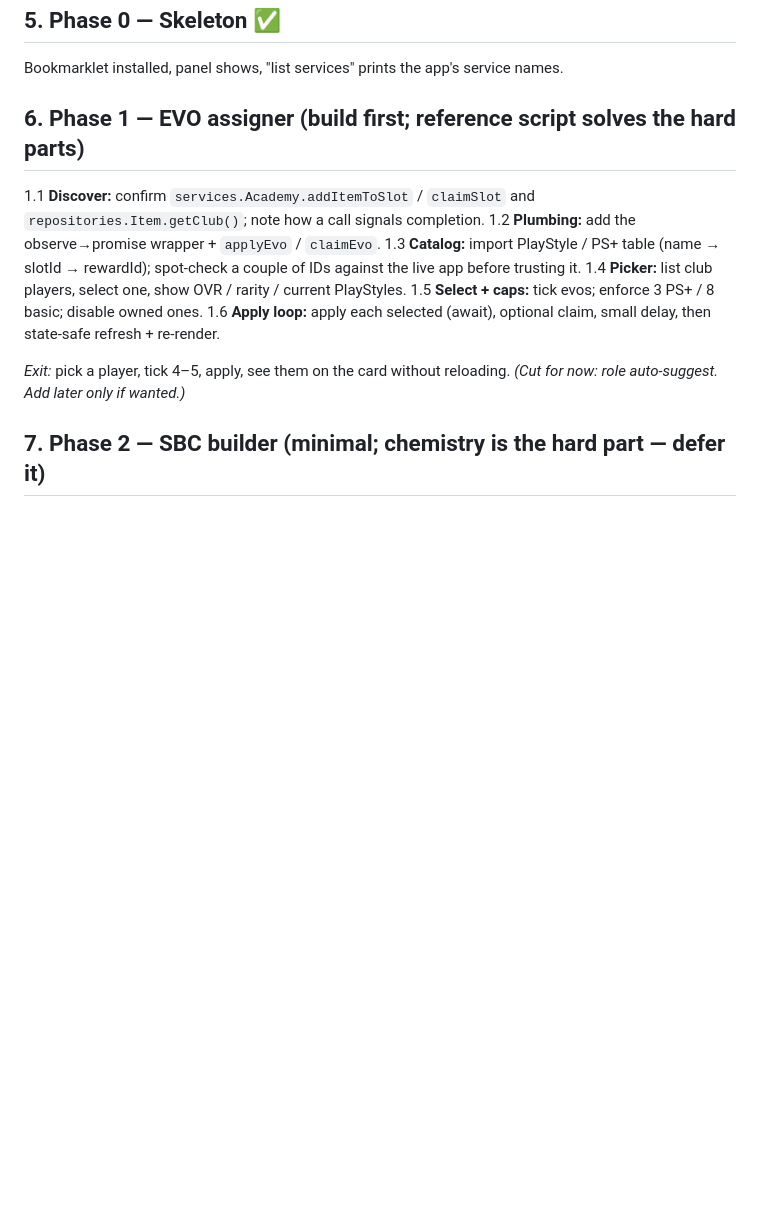
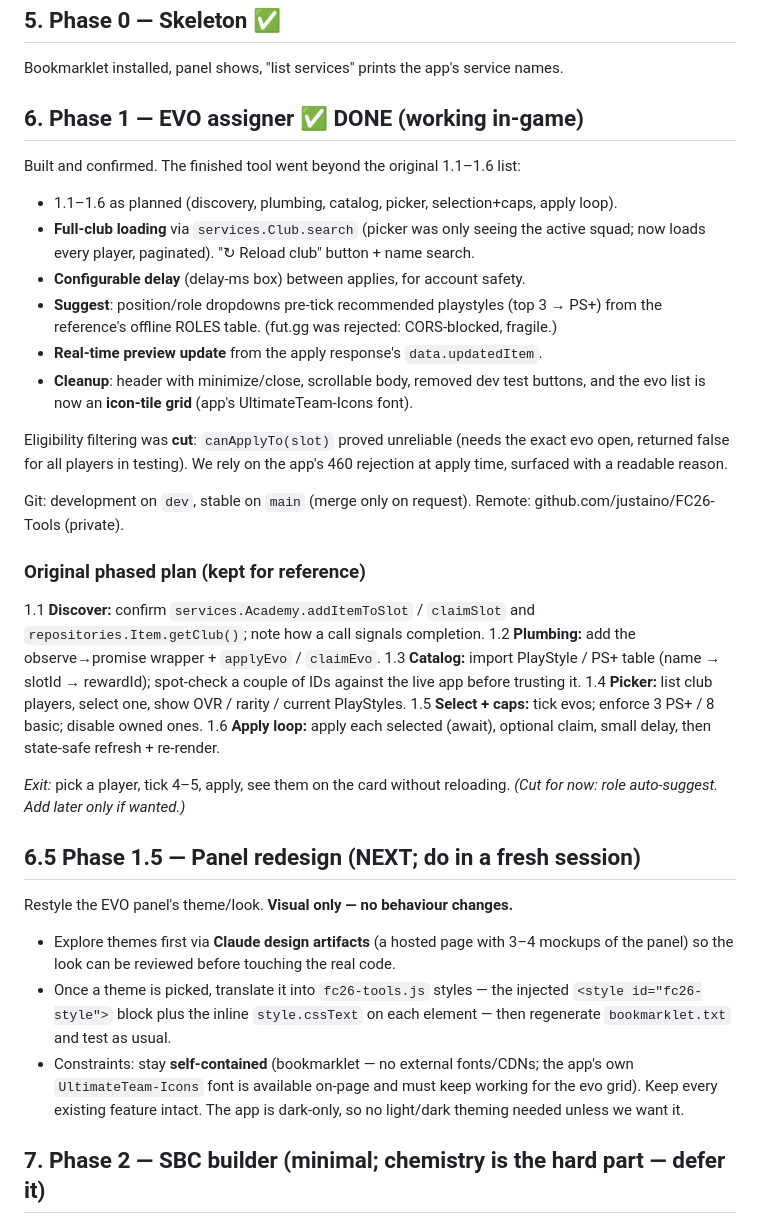
Before and after one commit to justaino/FC26-Tools, a Markdown page: PLAN.md, the part around the change. Drawn GitHub-style; blank space fills up the shorter version.

```diff
--- a/PLAN.md
+++ b/PLAN.md
@@ -59,7 +59,27 @@ Tampermonkey. One panel, one user, desktop.
 ## 5. Phase 0 — Skeleton ✅
 Bookmarklet installed, panel shows, "list services" prints the app's service names.
 
-## 6. Phase 1 — EVO assigner (build first; reference script solves the hard parts)
+## 6. Phase 1 — EVO assigner ✅ DONE (working in-game)
+
+Built and confirmed. The finished tool went beyond the original 1.1–1.6 list:
+- 1.1–1.6 as planned (discovery, plumbing, catalog, picker, selection+caps, apply loop).
+- **Full-club loading** via `services.Club.search` (picker was only seeing the active
+  squad; now loads every player, paginated). "↻ Reload club" button + name search.
+- **Configurable delay** (delay-ms box) between applies, for account safety.
+- **Suggest**: position/role dropdowns pre-tick recommended playstyles (top 3 → PS+)
+  from the reference's offline ROLES table. (fut.gg was rejected: CORS-blocked, fragile.)
+- **Real-time preview update** from the apply response's `data.updatedItem`.
+- **Cleanup**: header with minimize/close, scrollable body, removed dev test buttons,
+  and the evo list is now an **icon-tile grid** (app's UltimateTeam-Icons font).
+
+Eligibility filtering was **cut**: `canApplyTo(slot)` proved unreliable (needs the exact
+evo open, returned false for all players in testing). We rely on the app's 460 rejection
+at apply time, surfaced with a readable reason.
+
+Git: development on `dev`, stable on `main` (merge only on request). Remote:
+github.com/justaino/FC26-Tools (private).
+
+### Original phased plan (kept for reference)
 
 1.1 **Discover:** confirm `services.Academy.addItemToSlot` / `claimSlot` and
     `repositories.Item.getClub()`; note how a call signals completion.
@@ -73,6 +93,20 @@ Bookmarklet installed, panel shows, "list services" prints the app's service nam
 
 *Exit:* pick a player, tick 4–5, apply, see them on the card without reloading.
 *(Cut for now: role auto-suggest. Add later only if wanted.)*
+
+## 6.5 Phase 1.5 — Panel redesign (NEXT; do in a fresh session)
+
+Restyle the EVO panel's theme/look. **Visual only — no behaviour changes.**
+
+- Explore themes first via **Claude design artifacts** (a hosted page with 3–4 mockups
+  of the panel) so the look can be reviewed before touching the real code.
+- Once a theme is picked, translate it into `fc26-tools.js` styles — the injected
+  `<style id="fc26-style">` block plus the inline `style.cssText` on each element —
+  then regenerate `bookmarklet.txt` and test as usual.
+- Constraints: stay **self-contained** (bookmarklet — no external fonts/CDNs; the app's
+  own `UltimateTeam-Icons` font is available on-page and must keep working for the evo
+  grid). Keep every existing feature intact. The app is dark-only, so no light/dark
+  theming needed unless we want it.
 
 ## 7. Phase 2 — SBC builder (minimal; chemistry is the hard part — defer it)
 
```
Also changed, not shown: CLAUDE.md (+37 -1 lines).
